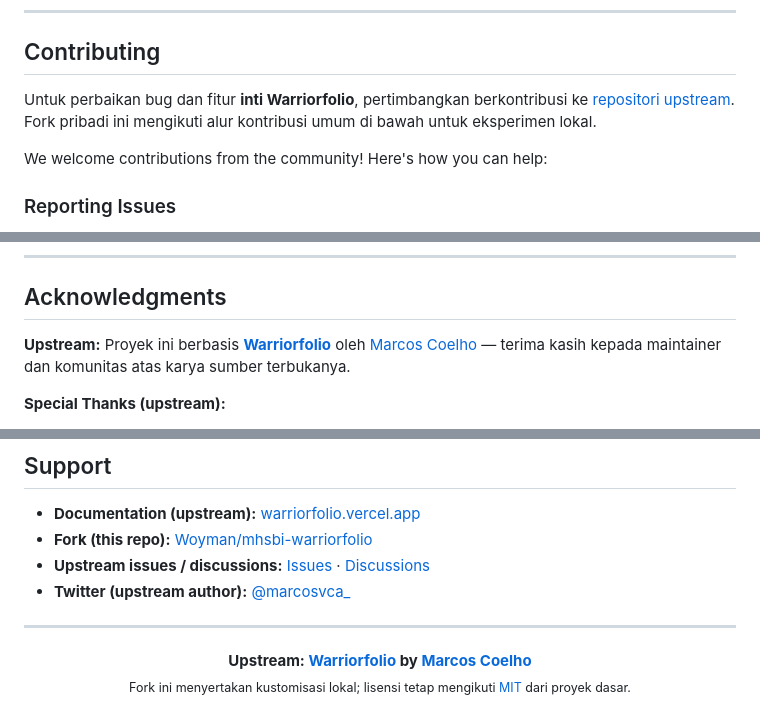
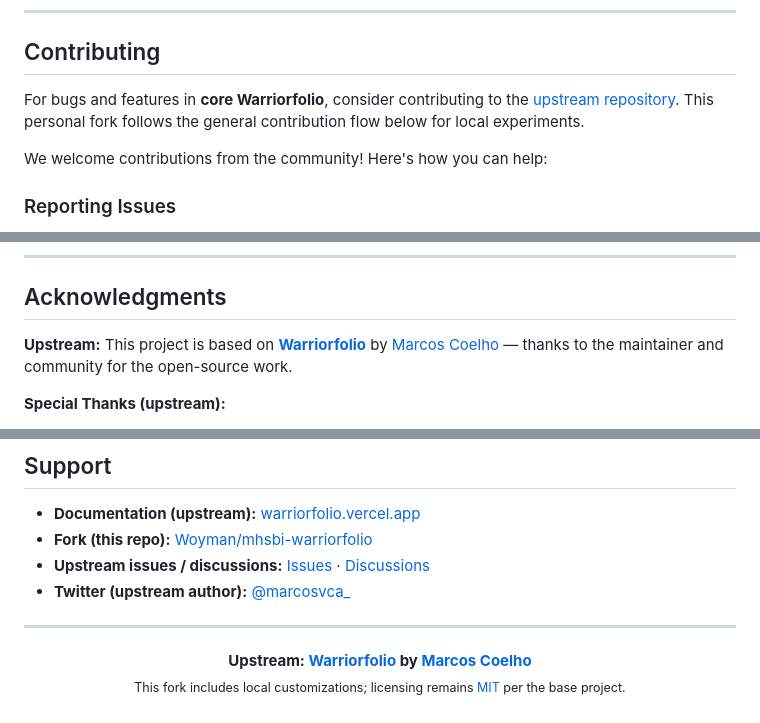
Before and after one commit to Woyman/mhsbi-warriorfolio, a Markdown page: README.md, 3 parts joined by grey strips. Rendered like a GitHub page.

```diff
--- a/README.md
+++ b/README.md
@@ -216,7 +218,7 @@ Warriorfolio is built with industry-leading technologies:
 
 ## Contributing
 
-Untuk perbaikan bug dan fitur **inti Warriorfolio**, pertimbangkan berkontribusi ke [repositori upstream](https://github.com/mviniciusca/warriorfolio). Fork pribadi ini mengikuti alur kontribusi umum di bawah untuk eksperimen lokal.
+For bugs and features in **core Warriorfolio**, consider contributing to the [upstream repository](https://github.com/mviniciusca/warriorfolio). This personal fork follows the general contribution flow below for local experiments.
 
 We welcome contributions from the community! Here's how you can help:
 
@@ -254,7 +256,7 @@ Warriorfolio is open-source software licensed under the [MIT license](LICENSE).
 
 ## Acknowledgments
 
-**Upstream:** Proyek ini berbasis [**Warriorfolio**](https://github.com/mviniciusca/warriorfolio) oleh [Marcos Coelho](https://twitter.com/marcosvca_) — terima kasih kepada maintainer dan komunitas atas karya sumber terbukanya.
+**Upstream:** This project is based on [**Warriorfolio**](https://github.com/mviniciusca/warriorfolio) by [Marcos Coelho](https://twitter.com/marcosvca_) — thanks to the maintainer and community for the open-source work.
 
 **Special Thanks (upstream):**
 - Warriorfolio 1 users and early adopters
@@ -277,5 +279,5 @@ Warriorfolio is open-source software licensed under the [MIT license](LICENSE).
 
 <p align="center">
   <strong>Upstream: <a href="https://github.com/mviniciusca/warriorfolio">Warriorfolio</a> by <a href="https://twitter.com/marcosvca_">Marcos Coelho</a></strong><br>
-  <sub>Fork ini menyertakan kustomisasi lokal; lisensi tetap mengikuti <a href="LICENSE">MIT</a> dari proyek dasar.</sub>
+  <sub>This fork includes local customizations; licensing remains <a href="LICENSE">MIT</a> per the base project.</sub>
 </p>
```
Also changed, not shown: other parts of README.md (+12 -10 lines).
